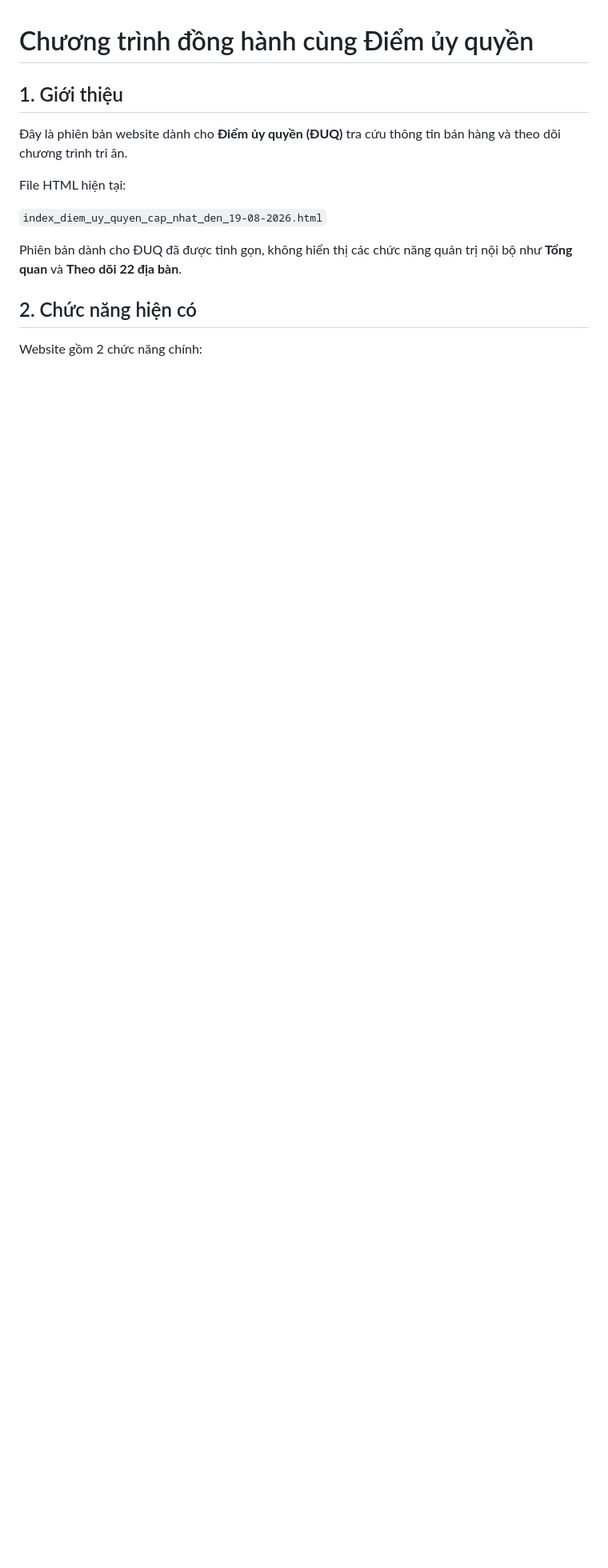
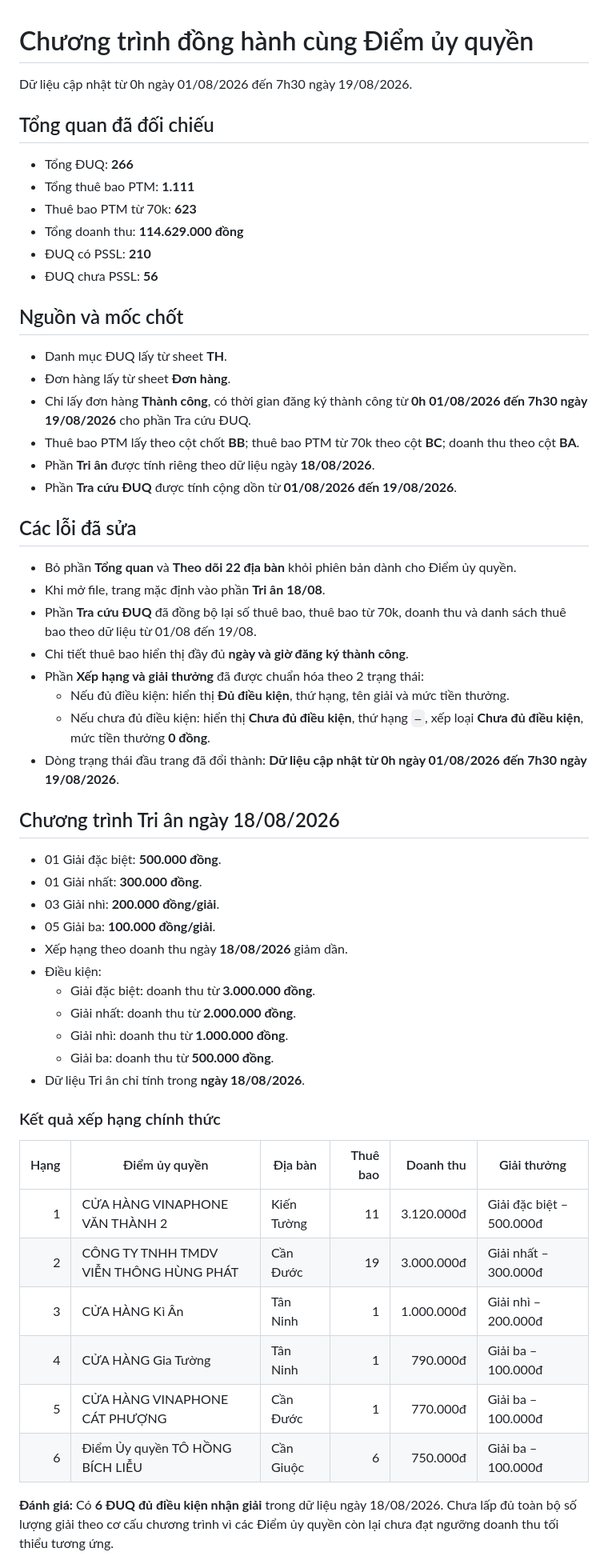
Before and after one commit to thanhnam95vo-dev/tra-c-u-UQ, a Markdown page: README.md, the part around one of its changes. Shown at 80% size. Rendered like a GitHub page; blank space fills up the shorter version.

```diff
--- a/README.md
+++ b/README.md
@@ -1,18 +1,55 @@
 # Chương trình đồng hành cùng Điểm ủy quyền
 
-## 1. Giới thiệu
+Dữ liệu cập nhật từ 0h ngày 01/08/2026 đến 7h30 ngày 19/08/2026.
 
-Đây là phiên bản website dành cho **Điểm ủy quyền (ĐUQ)** tra cứu thông
-tin bán hàng và theo dõi chương trình tri ân.
+## Tổng quan đã đối chiếu
+- Tổng ĐUQ: **266**
+- Tổng thuê bao PTM: **1.111**
+- Thuê bao PTM từ 70k: **623**
+- Tổng doanh thu: **114.629.000 đồng**
+- ĐUQ có PSSL: **210**
+- ĐUQ chưa PSSL: **56**
 
-File HTML hiện tại:
+## Nguồn và mốc chốt
+- Danh mục ĐUQ lấy từ sheet **TH**.
+- Đơn hàng lấy từ sheet **Đơn hàng**.
+- Chỉ lấy đơn hàng **Thành công**, có thời gian đăng ký thành công từ **0h 01/08/2026 đến 7h30 ngày 19/08/2026** cho phần Tra cứu ĐUQ.
+- Thuê bao PTM lấy theo cột chốt **BB**; thuê bao PTM từ 70k theo cột **BC**; doanh thu theo cột **BA**.
+- Phần **Tri ân** được tính riêng theo dữ liệu ngày **18/08/2026**.
+- Phần **Tra cứu ĐUQ** được tính cộng dồn từ **01/08/2026 đến 19/08/2026**.
 
-`index_diem_uy_quyen_cap_nhat_den_19-08-2026.html`
+## Các lỗi đã sửa
+- Bỏ phần **Tổng quan** và **Theo dõi 22 địa bàn** khỏi phiên bản dành cho Điểm ủy quyền.
+- Khi mở file, trang mặc định vào phần **Tri ân 18/08**.
+- Phần **Tra cứu ĐUQ** đã đồng bộ lại số thuê bao, thuê bao từ 70k, doanh thu và danh sách thuê bao theo dữ liệu từ 01/08 đến 19/08.
+- Chi tiết thuê bao hiển thị đầy đủ **ngày và giờ đăng ký thành công**.
+- Phần **Xếp hạng và giải thưởng** đã được chuẩn hóa theo 2 trạng thái:
+  - Nếu đủ điều kiện: hiển thị **Đủ điều kiện**, thứ hạng, tên giải và mức tiền thưởng.
+  - Nếu chưa đủ điều kiện: hiển thị **Chưa đủ điều kiện**, thứ hạng `—`, xếp loại **Chưa đủ điều kiện**, mức tiền thưởng **0 đồng**.
+- Dòng trạng thái đầu trang đã đổi thành: **Dữ liệu cập nhật từ 0h ngày 01/08/2026 đến 7h30 ngày 19/08/2026**.
 
-Phiên bản dành cho ĐUQ đã được tinh gọn, không hiển thị các chức năng
-quản trị nội bộ như **Tổng quan** và **Theo dõi 22 địa bàn**.
+## Chương trình Tri ân ngày 18/08/2026
+- 01 Giải đặc biệt: **500.000 đồng**.
+- 01 Giải nhất: **300.000 đồng**.
+- 03 Giải nhì: **200.000 đồng/giải**.
+- 05 Giải ba: **100.000 đồng/giải**.
+- Xếp hạng theo doanh thu ngày **18/08/2026** giảm dần.
+- Điều kiện:
+  - Giải đặc biệt: doanh thu từ **3.000.000 đồng**.
+  - Giải nhất: doanh thu từ **2.000.000 đồng**.
+  - Giải nhì: doanh thu từ **1.000.000 đồng**.
+  - Giải ba: doanh thu từ **500.000 đồng**.
+- Dữ liệu Tri ân chỉ tính trong **ngày 18/08/2026**.
 
-## 2. Chức năng hiện có
+### Kết quả xếp hạng chính thức
+| Hạng | Điểm ủy quyền | Địa bàn | Thuê bao | Doanh thu | Giải thưởng |
+|---:|---|---|---:|---:|---|
+| 1 | CỬA HÀNG VINAPHONE VĂN THÀNH 2 | Kiến Tường | 11 | 3.120.000đ | Giải đặc biệt – 500.000đ |
+| 2 | CÔNG TY TNHH TMDV VIỄN THÔNG HÙNG PHÁT | Cần Đước | 19 | 3.000.000đ | Giải nhất – 300.000đ |
+| 3 | CỬA HÀNG Kì Ân | Tân Ninh | 1 | 1.000.000đ | Giải nhì – 200.000đ |
+| 4 | CỬA HÀNG Gia Tường | Tân Ninh | 1 | 790.000đ | Giải ba – 100.000đ |
+| 5 | CỬA HÀNG VINAPHONE CÁT PHƯỢNG | Cần Đước | 1 | 770.000đ | Giải ba – 100.000đ |
+| 6 | Điểm Ủy quyền TÔ HỒNG BÍCH LIỄU | Cần Giuộc | 6 | 750.000đ | Giải ba – 100.000đ |
 
-Website gồm 2 chức năng chính:
+**Đánh giá:** Có **6 ĐUQ đủ điều kiện nhận giải** trong dữ liệu ngày 18/08/2026. Chưa lấp đủ toàn bộ số lượng giải theo cơ cấu chương trình vì các Điểm ủy quyền còn lại chưa đạt ngưỡng doanh thu tối thiểu tương ứng.
 
```
Also changed, not shown: other parts of README.md (+11 -107 lines).
